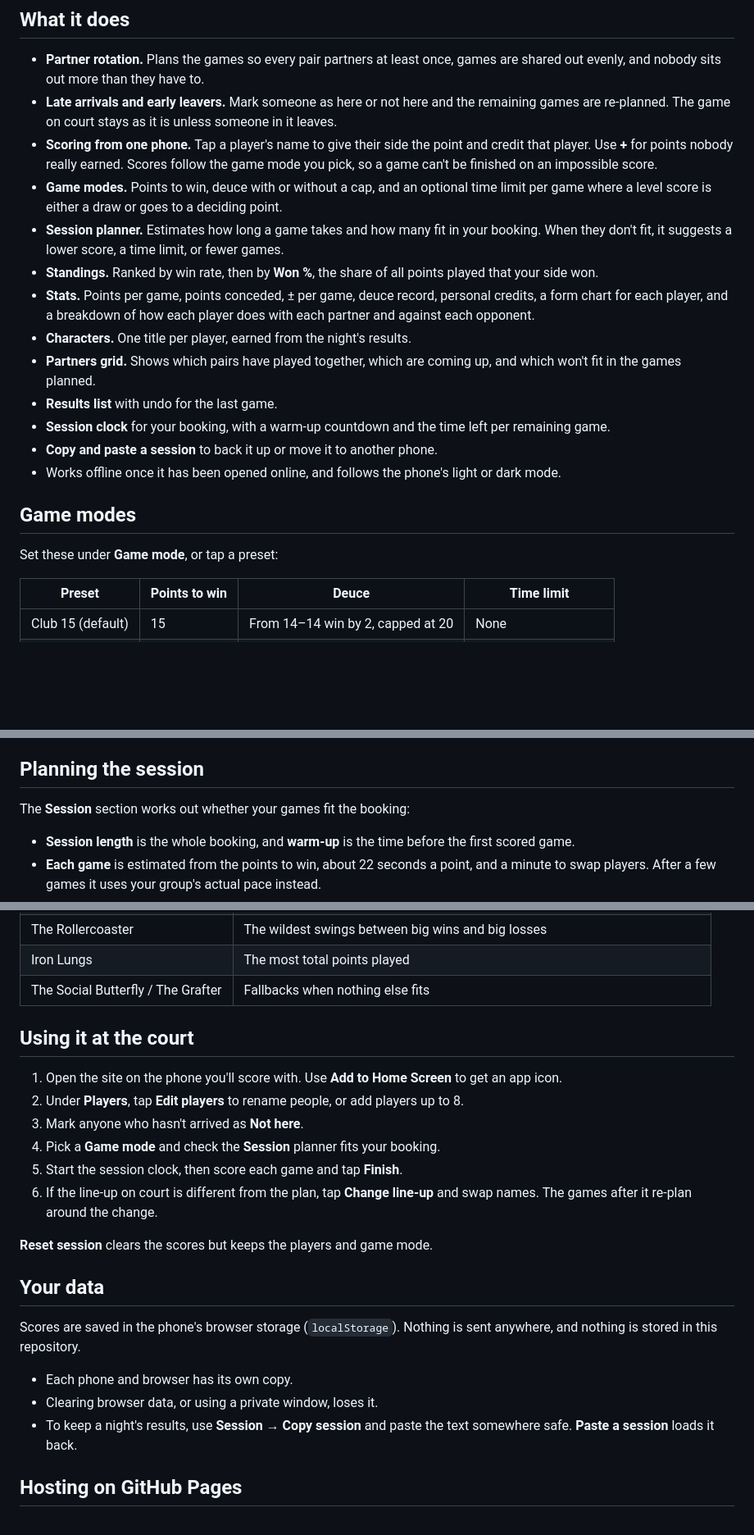
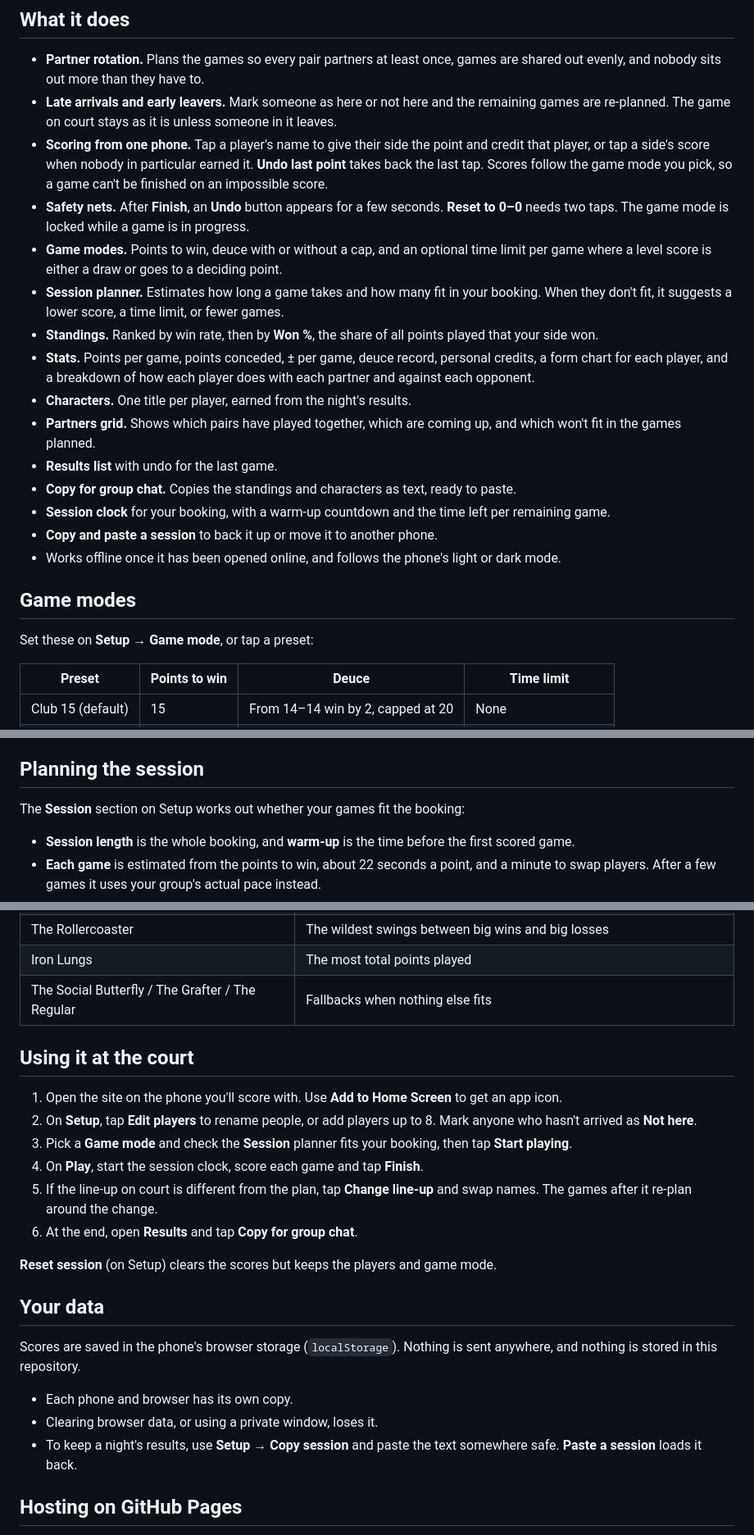
Before and after one commit to fafadlian/badminton-double, a Markdown page: README.md, 3 parts joined by grey strips. Shown at 82% size. GitHub-like rendering; blank space fills up the shorter version.

```diff
--- a/README.md
+++ b/README.md
@@ -17,7 +28,8 @@ It is a single HTML file with no backend, account or install. Open it in a phone
 
 - **Partner rotation.** Plans the games so every pair partners at least once, games are shared out evenly, and nobody sits out more than they have to.
 - **Late arrivals and early leavers.** Mark someone as here or not here and the remaining games are re-planned. The game on court stays as it is unless someone in it leaves.
-- **Scoring from one phone.** Tap a player's name to give their side the point and credit that player. Use **+** for points nobody really earned. Scores follow the game mode you pick, so a game can't be finished on an impossible score.
+- **Scoring from one phone.** Tap a player's name to give their side the point and credit that player, or tap a side's score when nobody in particular earned it. **Undo last point** takes back the last tap. Scores follow the game mode you pick, so a game can't be finished on an impossible score.
+- **Safety nets.** After **Finish**, an **Undo** button appears for a few seconds. **Reset to 0–0** needs two taps. The game mode is locked while a game is in progress.
 - **Game modes.** Points to win, deuce with or without a cap, and an optional time limit per game where a level score is either a draw or goes to a deciding point.
 - **Session planner.** Estimates how long a game takes and how many fit in your booking. When they don't fit, it suggests a lower score, a time limit, or fewer games.
 - **Standings.** Ranked by win rate, then by **Won %**, the share of all points played that your side won.
@@ -25,13 +37,14 @@ It is a single HTML file with no backend, account or install. Open it in a phone
 - **Characters.** One title per player, earned from the night's results.
 - **Partners grid.** Shows which pairs have played together, which are coming up, and which won't fit in the games planned.
 - **Results list** with undo for the last game.
+- **Copy for group chat.** Copies the standings and characters as text, ready to paste.
 - **Session clock** for your booking, with a warm-up countdown and the time left per remaining game.
 - **Copy and paste a session** to back it up or move it to another phone.
 - Works offline once it has been opened online, and follows the phone's light or dark mode.
 
 ## Game modes
 
-Set these under **Game mode**, or tap a preset:
+Set these on **Setup → Game mode**, or tap a preset:
 
 | Preset | Points to win | Deuce | Time limit |
 |---|---|---|---|
@@ -50,7 +63,7 @@ Draws count as half a win in the standings. Changes apply from the game on court
 
 ## Planning the session
 
-The **Session** section works out whether your games fit the booking:
+The **Session** section on Setup works out whether your games fit the booking:
 
 - **Session length** is the whole booking, and **warm-up** is the time before the first scored game.
 - **Each game** is estimated from the points to win, about 22 seconds a point, and a minute to swap players. After a few games it uses your group's actual pace instead.
@@ -94,18 +107,18 @@ Each title comes from a rule about the night's results, not from AI, so it works
 | The Metronome | The steadiest margins |
 | The Rollercoaster | The wildest swings between big wins and big losses |
 | Iron Lungs | The most total points played |
-| The Social Butterfly / The Grafter | Fallbacks when nothing else fits |
+| The Social Butterfly / The Grafter / The Regular | Fallbacks when nothing else fits |
 
 ## Using it at the court
 
 1. Open the site on the phone you'll score with. Use **Add to Home Screen** to get an app icon.
-2. Under **Players**, tap **Edit players** to rename people, or add players up to 8.
-3. Mark anyone who hasn't arrived as **Not here**.
-4. Pick a **Game mode** and check the **Session** planner fits your booking.
-5. Start the session clock, then score each game and tap **Finish**.
-6. If the line-up on court is different from the plan, tap **Change line-up** and swap names. The games after it re-plan around the change.
+2. On **Setup**, tap **Edit players** to rename people, or add players up to 8. Mark anyone who hasn't arrived as **Not here**.
+3. Pick a **Game mode** and check the **Session** planner fits your booking, then tap **Start playing**.
+4. On **Play**, start the session clock, score each game and tap **Finish**.
+5. If the line-up on court is different from the plan, tap **Change line-up** and swap names. The games after it re-plan around the change.
+6. At the end, open **Results** and tap **Copy for group chat**.
 
-**Reset session** clears the scores but keeps the players and game mode.
+**Reset session** (on Setup) clears the scores but keeps the players and game mode.
 
 ## Your data
 
@@ -113,7 +126,7 @@ Scores are saved in the phone's browser storage (`localStorage`). Nothing is sen
 
 - Each phone and browser has its own copy.
 - Clearing browser data, or using a private window, loses it.
-- To keep a night's results, use **Session → Copy session** and paste the text somewhere safe. **Paste a session** loads it back.
+- To keep a night's results, use **Setup → Copy session** and paste the text somewhere safe. **Paste a session** loads it back.
 
 ## Hosting on GitHub Pages
 
```
Also changed, not shown: other parts of README.md (+11 -0 lines), docs/characters.png, docs/court.png, docs/game-mode.png, docs/standings.png, 1 other file.
